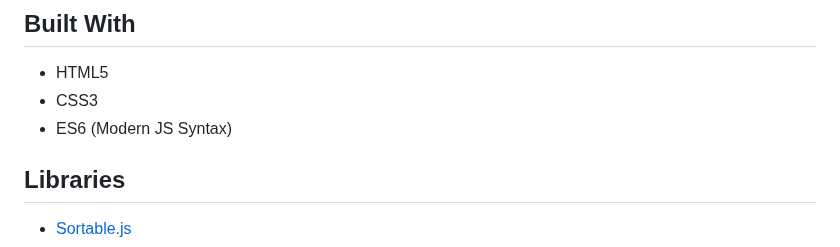
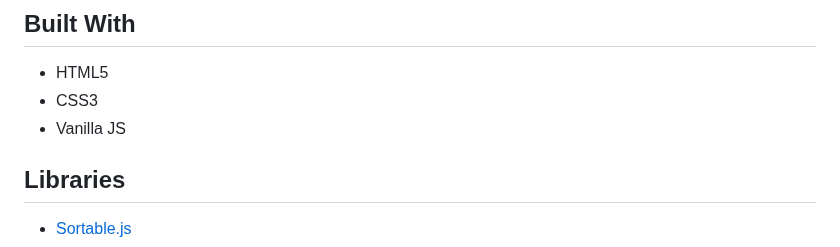
Before and after one commit to Mohamed-Elhawary/tasker, a Markdown page: README.md, the part around the change. Rendered like a GitHub page.

```diff
--- a/README.md
+++ b/README.md
@@ -420,7 +420,7 @@ const generateTemplate = () => {
 
 * HTML5
 * CSS3
-* ES6 (Modern JS Syntax)
+* Vanilla JS
 
 ## Libraries
 
```
